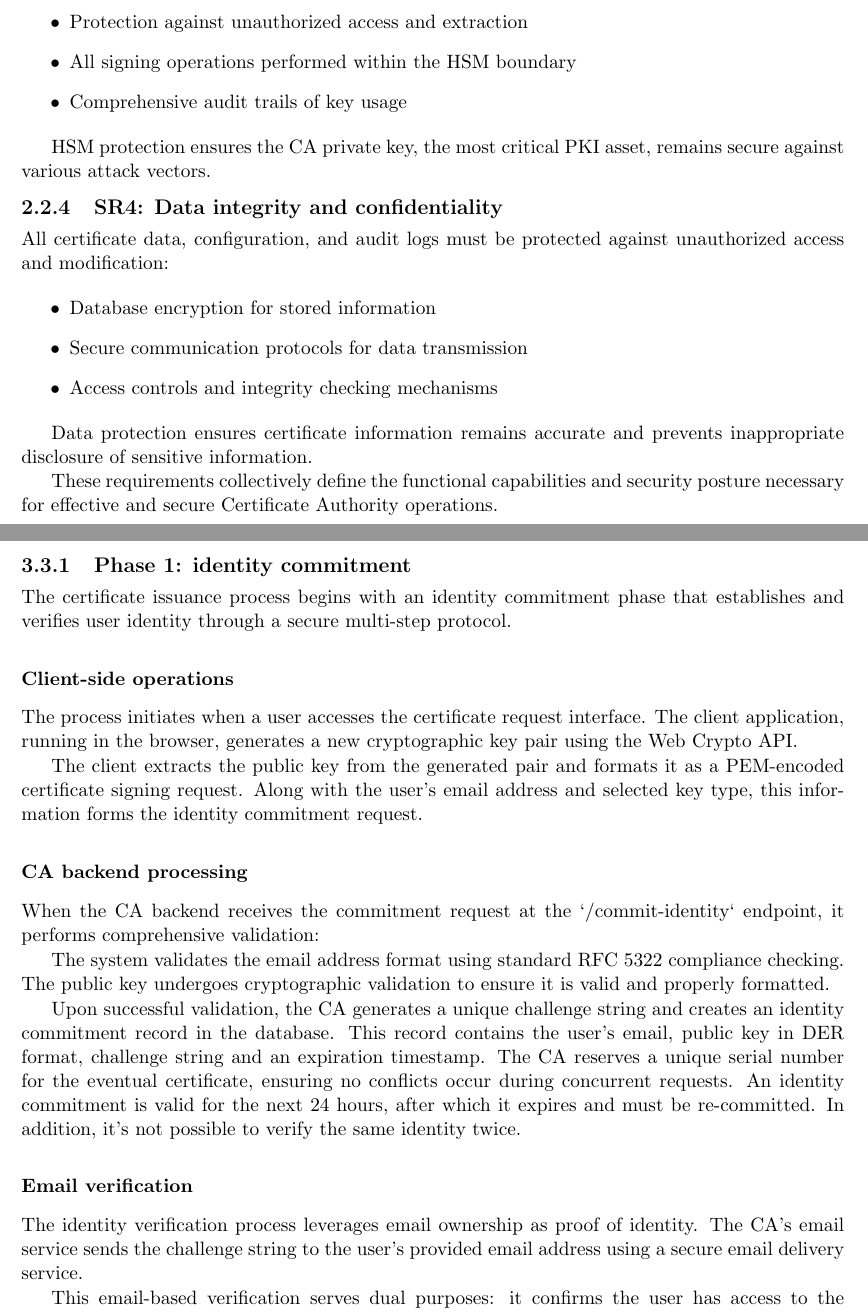
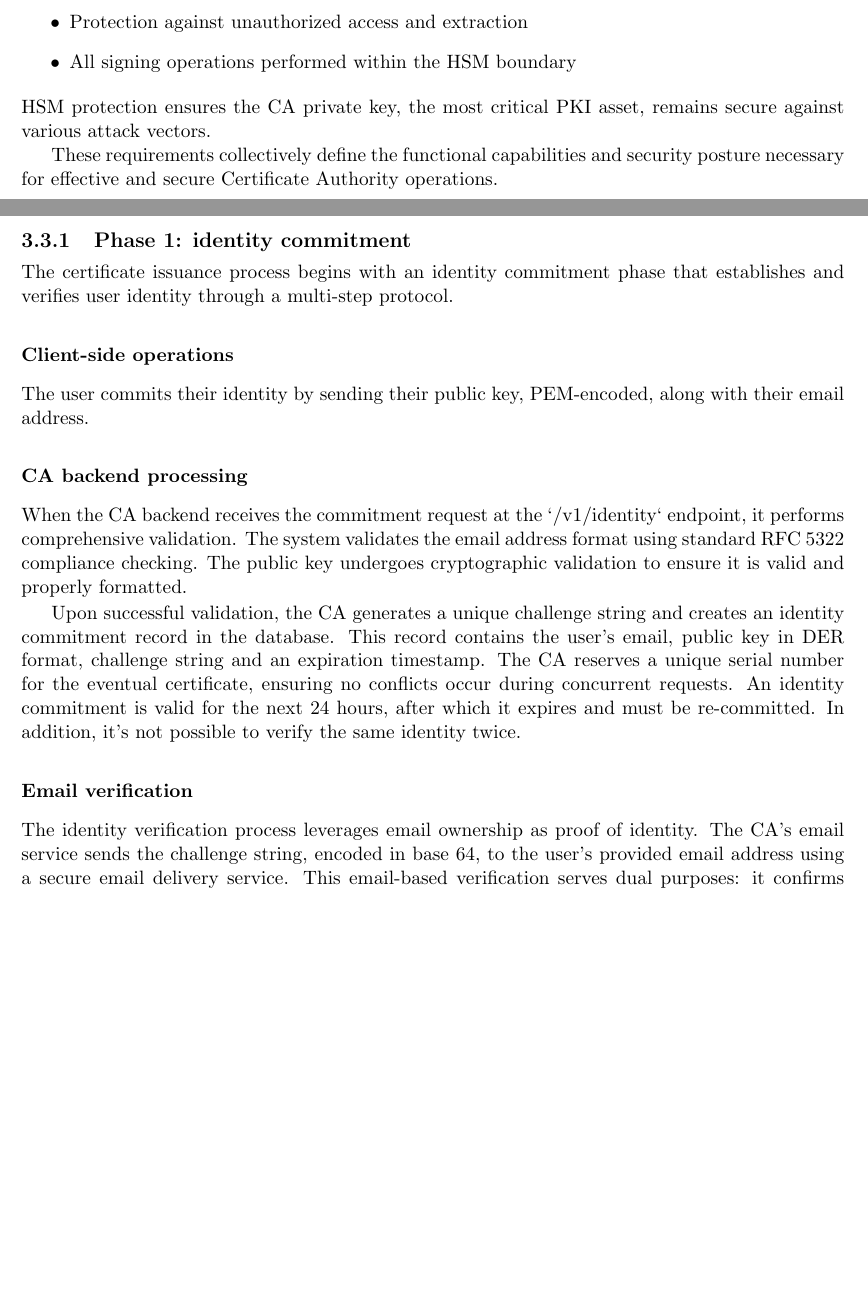
Before and after one commit to ecivini/advanced-programming-of-cryptographic-methods, a LaTeX book (report/ReportAPoCM.tex, which reads report/Doc/Chapter2.tex, report/Doc/Chapter3.tex): two parts of pages 9 and 11 of 33, joined at a grey line, cut so that both start at the same text, the shorter picture padded with empty space. Compiled offline with pdfLaTeX.

Commit message:
Typo and minor improvements in report

```diff
--- a/report/Doc/Chapter2.tex
+++ b/report/Doc/Chapter2.tex
@@ -148,25 +139,9 @@ with the following protections:
     \item Tamper-resistant hardware storage
     \item Protection against unauthorized access and extraction
     \item All signing operations performed within the HSM boundary
-    \item Comprehensive audit trails of key usage
 \end{itemize}
-
 HSM protection ensures the CA private key, the most critical PKI asset,
 remains secure against various attack vectors.
 
-\subsection{SR4: Data integrity and confidentiality}
-
-All certificate data, configuration, and audit logs must be protected against
-unauthorized access and modification:
-
-\begin{itemize}
-    \item Database encryption for stored information
-    \item Secure communication protocols for data transmission
-    \item Access controls and integrity checking mechanisms
-\end{itemize}
-
-Data protection ensures certificate information remains accurate and prevents
-inappropriate disclosure of sensitive information.
-
 These requirements collectively define the functional capabilities and security
 posture necessary for effective and secure Certificate Authority operations.
--- a/report/Doc/Chapter3.tex
+++ b/report/Doc/Chapter3.tex
@@ -66,23 +66,17 @@ flows, cryptographic operations, and component interactions for each phase.
 \subsection{Phase 1: identity commitment}
 
 The certificate issuance process begins with an identity commitment phase that
-establishes and verifies user identity through a secure multi-step protocol.
+establishes and verifies user identity through a multi-step protocol.
 
 \subsubsection{Client-side operations}
 
-The process initiates when a user accesses the certificate request interface.
-The client application, running in the browser, generates a new cryptographic
-key pair using the Web Crypto API.
-
-The client extracts the public key from the generated pair and formats it as
-a PEM-encoded certificate signing request. Along with the user's email address
-and selected key type, this information forms the identity commitment request.
+The user commits their identity by sending their public key, PEM-encoded,
+along with their email address.
 
 \subsubsection{CA backend processing}
 
-When the CA backend receives the commitment request at the `/commit-identity`
-endpoint, it performs comprehensive validation:
-
+When the CA backend receives the commitment request at the `/v1/identity`
+endpoint, it performs comprehensive validation.
 The system validates the email address format using standard RFC 5322 compliance
 checking. The public key undergoes cryptographic validation
 to ensure it is valid and properly formatted.
@@ -98,9 +92,8 @@ re-committed. In addition, it's not possible to verify the same identity twice.
 \subsubsection{Email verification}
 
 The identity verification process leverages email ownership as proof of identity.
-The CA's email service sends the challenge string to the user's provided email
+The CA's email service sends the challenge string, encoded in base 64, to the user's provided email
 address using a secure email delivery service.
-
 This email-based verification serves dual purposes: it confirms the user has
 access to the claimed email address and provides the challenge string needed
 for the subsequent cryptographic proof phase.
```
Also changed, not shown: report/Doc/Chapter1.tex (+3 -2 lines), report/Doc/Chapter4.tex (+7 -18 lines), report/ReportAPoCM.pdf, report/Doc/Chapter2.tex (13 more changed lines), report/Doc/Chapter3.tex (30 more changed lines).
